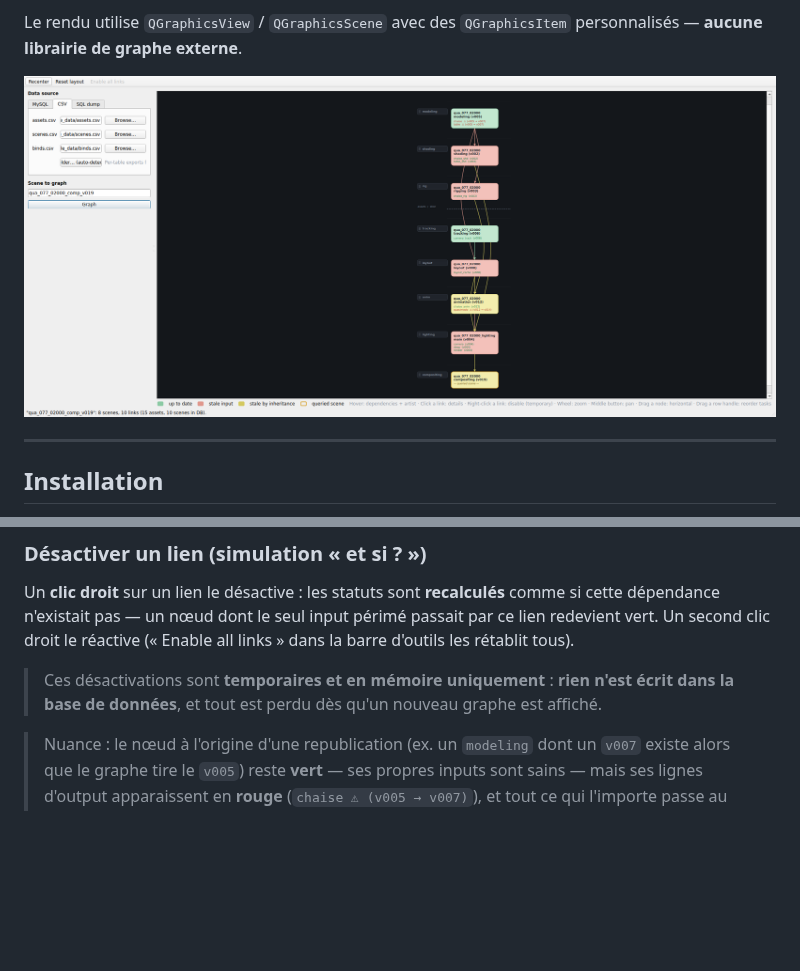
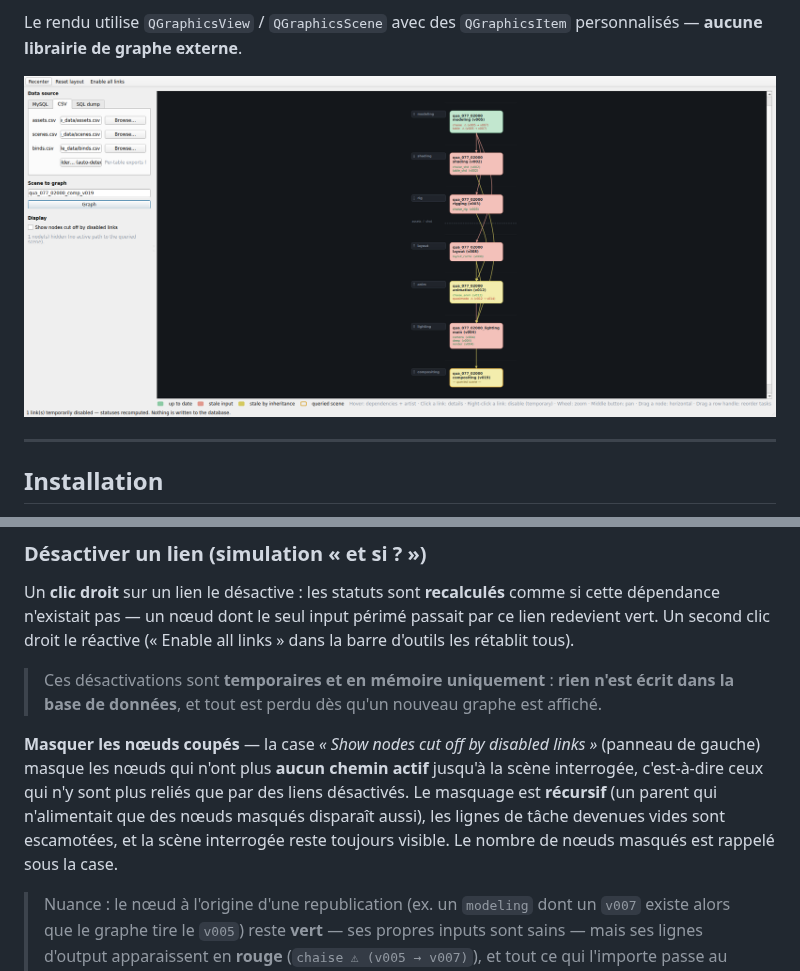
Before and after one commit to fguilianivfx/Hydra, a Markdown page: README.md, 2 parts joined by grey strips. Drawn GitHub-style; pictures changed too: docs/preview.png; blank space fills up the shorter version.

```diff
--- a/README.md
+++ b/README.md
@@ -220,6 +220,14 @@ passait par ce lien redevient vert. Un second clic droit le réactive
 > n'est écrit dans la base de données**, et tout est perdu dès qu'un nouveau
 > graphe est affiché.
 
+**Masquer les nœuds coupés** — la case *« Show nodes cut off by disabled
+links »* (panneau de gauche) masque les nœuds qui n'ont plus **aucun chemin
+actif** jusqu'à la scène interrogée, c'est-à-dire ceux qui n'y sont plus reliés
+que par des liens désactivés. Le masquage est **récursif** (un parent qui
+n'alimentait que des nœuds masqués disparaît aussi), les lignes de tâche
+devenues vides sont escamotées, et la scène interrogée reste toujours visible.
+Le nombre de nœuds masqués est rappelé sous la case.
+
 > Nuance : le nœud à l'origine d'une republication (ex. un `modeling` dont un
 > `v007` existe alors que le graphe tire le `v005`) reste **vert** — ses
 > propres inputs sont sains — mais ses lignes d'output apparaissent en **rouge**
```
Also changed, not shown: 2 other files.
